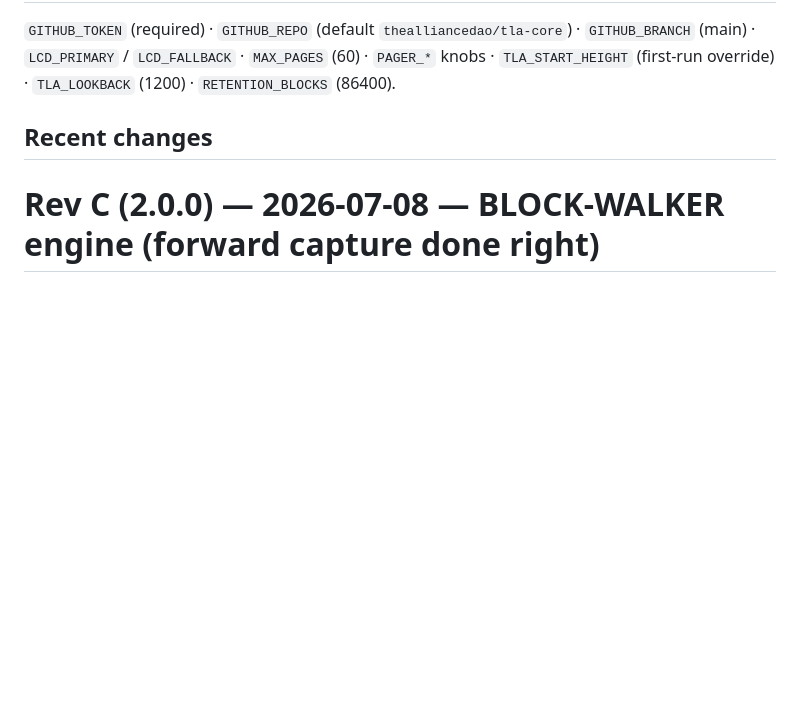
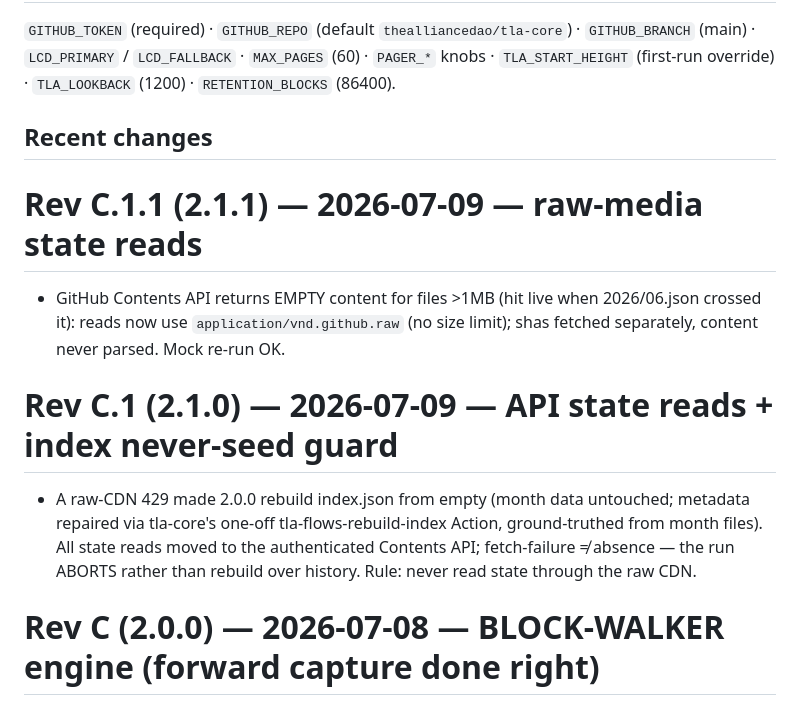
Before and after one commit to thealliancedao/platform-crons, a Markdown page: tla-flows/README.md, the part around the change. GitHub-like rendering; blank space fills up the shorter version.

```diff
--- a/tla-flows/README.md
+++ b/tla-flows/README.md
@@ -93,6 +93,19 @@ unique. All scenarios pass (2026-07-08):
 
 ## Recent changes
 
+# Rev C.1.1 (2.1.1) — 2026-07-09 — raw-media state reads
+- GitHub Contents API returns EMPTY content for files >1MB (hit live when
+  2026/06.json crossed it): reads now use `application/vnd.github.raw` (no
+  size limit); shas fetched separately, content never parsed. Mock re-run OK.
+
+# Rev C.1 (2.1.0) — 2026-07-09 — API state reads + index never-seed guard
+- A raw-CDN 429 made 2.0.0 rebuild index.json from empty (month data
+  untouched; metadata repaired via tla-core's one-off tla-flows-rebuild-index
+  Action, ground-truthed from month files). All state reads moved to the
+  authenticated Contents API; fetch-failure ≠ absence — the run ABORTS rather
+  than rebuild over history. Rule: never read state through the raw CDN.
+
+
 # Rev C (2.0.0) — 2026-07-08 — BLOCK-WALKER engine (forward capture done right)
 - The tx_search index-scanner (a backfill species) is deleted from this cron;
   the engine now walks each new block since its cursor via RPC — /block
```
